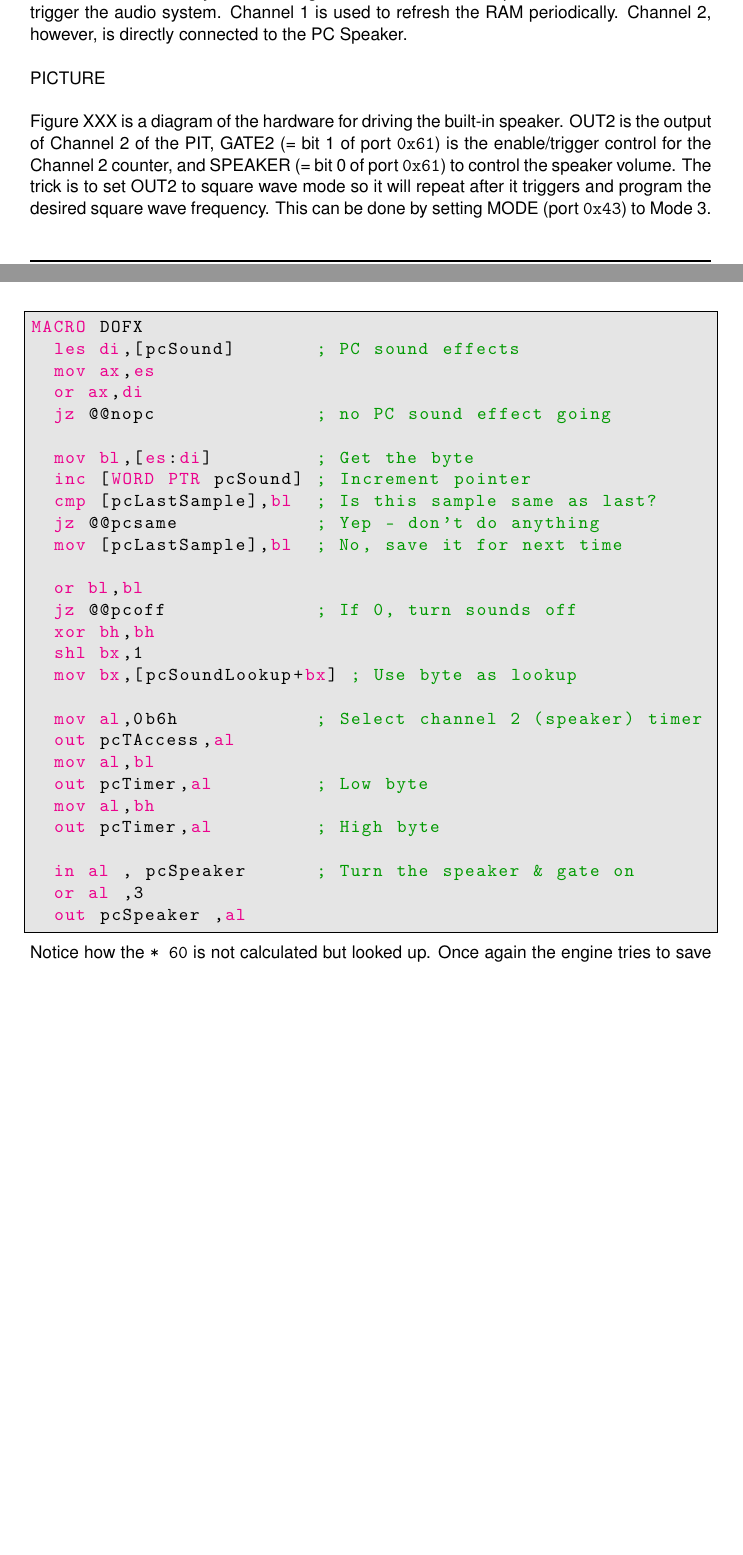
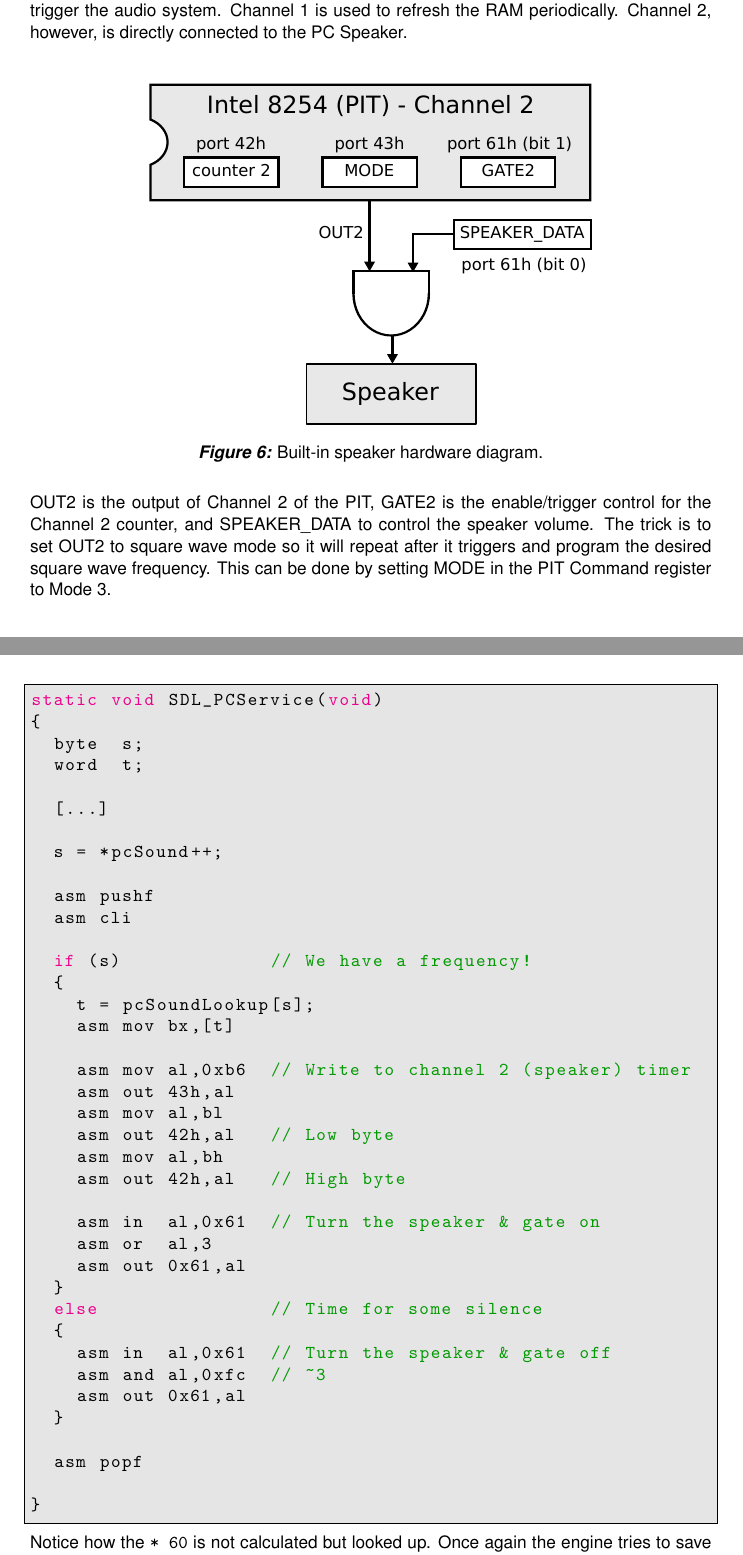
Before and after one commit to bsmits74/Keen_Black_Book, a LaTeX document (src/audio.tex, which reads src/code/pwm_code.c): two parts of pages 11 and 12 of 12 before the commit and two parts of pages 11 and 13 of 14 after it, joined at a grey line, cut so that both start at the same text, the shorter picture padded with empty space. Compiled offline with pdfLaTeX.

Commit message:
completed sound section

```diff
--- a/src/audio.tex
+++ b/src/audio.tex
@@ -199,10 +199,15 @@
 
 To do this, the audio system once again relies on the PIT chipset. Channel 0 is used to trigger the audio system. Channel 1 is used to refresh the RAM periodically. Channel 2, however, is directly connected to the PC Speaker. \\
 \par
-PICTURE\\
+\begin{figure}[H]
+  \centering
+  \includegraphics[width=0.65\textwidth]{imgs/drawings/pc_speaker.eps}
+  \caption{Built-in speaker hardware diagram.}
+  \label{fig:pc_speaker}
+\end{figure}
 \par
 
-Figure XXX is a diagram of the hardware for driving the built-in speaker. OUT2 is the output of Channel 2 of the PIT, GATE2 (= bit 1 of port \cw{0x61}) is the enable/trigger control for the Channel 2 counter, and SPEAKER (= bit 0 of port \cw{0x61}) to control the speaker volume. The trick is to set OUT2 to square wave mode so it will repeat after it triggers and program the desired square wave frequency. This can be done by setting MODE (port \cw{0x43}) to Mode 3.\\
+OUT2 is the output of Channel 2 of the PIT, GATE2 is the enable/trigger control for the Channel 2 counter, and SPEAKER\_DATA to control the speaker volume. The trick is to set OUT2 to square wave mode so it will repeat after it triggers and program the desired square wave frequency. This can be done by setting MODE in the PIT Command register to Mode 3.\\
 \par
 \begin{figure}[H]
 \centering
@@ -237,7 +236,7 @@
 
 \par
 \begin{minipage}{\textwidth}
-\lstinputlisting[language={[x86masm]Assembler}]{code/pwm_code.asm}
+\lstinputlisting[language=C]{code/pwm_code.c}
 \end{minipage}
 \par
 
@@ -247,7 +246,7 @@
 \lstinputlisting[language=C,morekeywords=word]{code/pcSoundLookup.c}
 \end{minipage}
 \par
-Notice how \cw{b6} (\cw{10110110}) is sent to the PIC Command register:
+Notice how \cw{0xb6} (\cw{10110110}) is sent to the PIC Command register:
 \begin{itemize}
 	\item \cw{10} = Target Counter 2.
  	\item \cw{11} = High \& low byte of counter updated.
--- /dev/null
+++ b/src/code/pwm_code.c
@@ -0,0 +1,38 @@
+static void SDL_PCService(void)
+{
+  byte	s;
+  word	t;
+
+  [...]
+
+  s = *pcSound++;
+
+  asm	pushf
+  asm	cli
+
+  if (s)             // We have a frequency!
+  {
+    t = pcSoundLookup[s];
+    asm	mov	bx,[t]
+
+    asm mov al,0xb6	 // Write to channel 2 (speaker) timer
+    asm	out	43h,al
+    asm	mov	al,bl
+    asm	out	42h,al   // Low byte
+    asm	mov	al,bh
+    asm	out	42h,al   // High byte
+
+    asm	in	al,0x61  // Turn the speaker & gate on
+    asm	or	al,3
+    asm	out	0x61,al
+  }
+  else               // Time for some silence
+  {
+    asm	in	al,0x61  // Turn the speaker & gate off
+    asm	and	al,0xfc  // ~3
+    asm	out	0x61,al
+  }
+
+  asm	popf
+
+}
```
Also changed, not shown: src/audio.pdf, src/code/pwm_code.asm (deleted), src/imgs/drawings/pc_speaker.eps (added), src/imgs/drawings/pc_speaker.svg (added), src/audio.tex (10 more changed lines), 7 other files.
